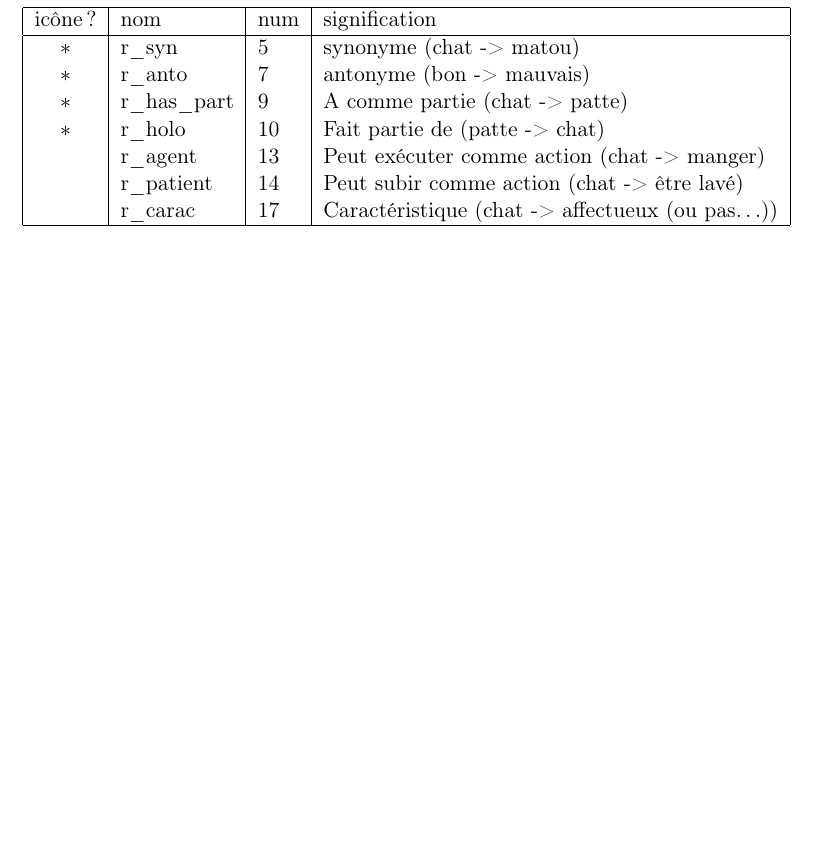
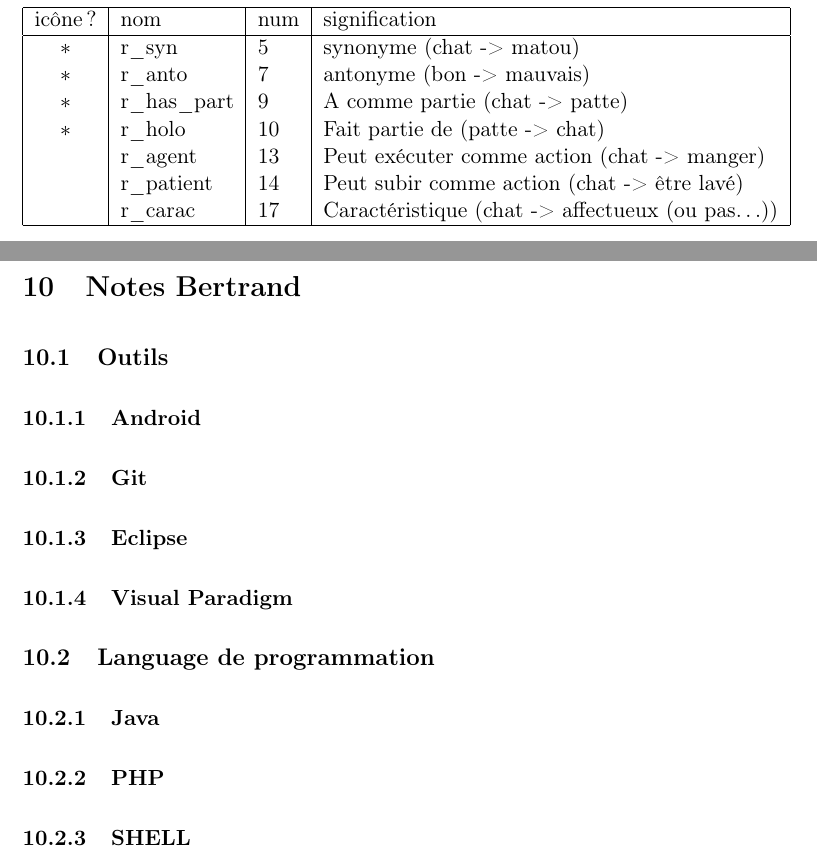
Before and after one commit to SuzanneSoy/2011-m1s2-ter, a LaTeX document (rapport/rapport.tex): part of page 19 of 21 before the commit and two parts of pages 20 and 21 of 23 after it, the two joined at a grey line, cut so that both start at the same text, the shorter picture padded with empty space. Compiled offline with pdfLaTeX.

Commit message:
Ajout de la partie de Bertrand (Sans texte juste les sections)

```diff
--- a/rapport/rapport.tex
+++ b/rapport/rapport.tex
@@ -439,6 +440,18 @@ $*$ & r\_holo      & 10 & Fait partie de (patte -> chat) \\
     & r\_carac     & 17 & Caractéristique (chat -> affectueux (ou pas…)) \\
 \hline
 \end{tabular}
+\newpage
+
+\section{Notes Bertrand}
+\subsection{Outils}
+\subsubsection{Android}
+\subsubsection{Git}
+\subsubsection{Eclipse}
+\subsubsection{Visual Paradigm}
+\subsection{Language de programmation}
+\subsubsection{Java}
+\subsubsection{PHP}
+\subsubsection{SHELL}
 \newpage
 
 \appendix
```
Also changed, not shown: rapport/rapport.tex (3 more changed lines).
